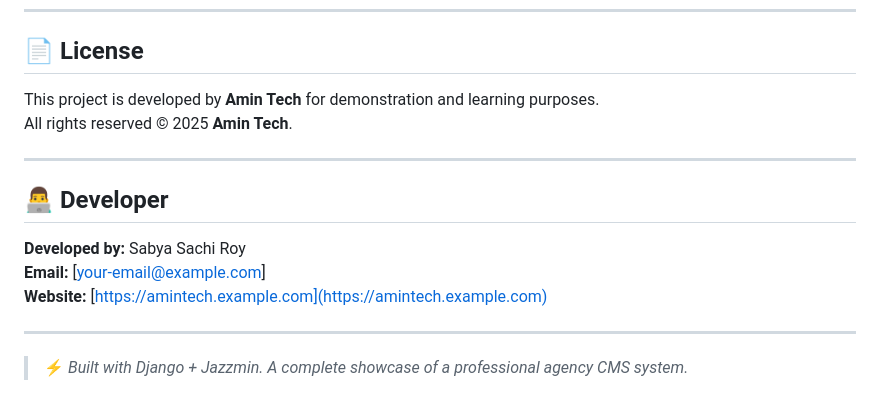
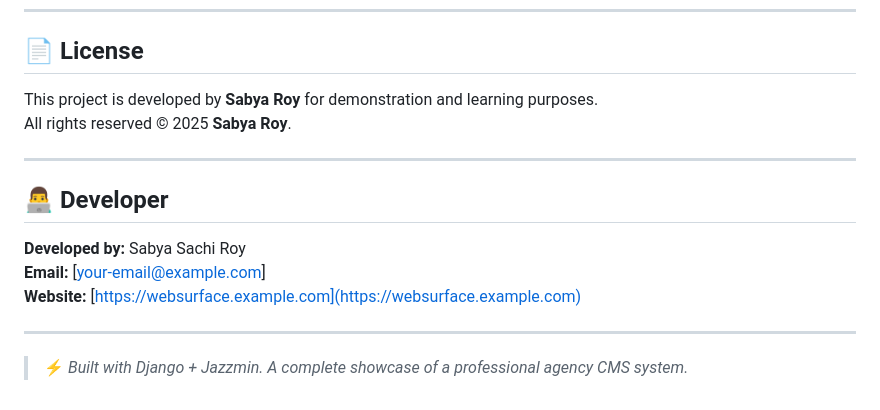
Before and after one commit to mr-sabya/agence, a Markdown page: readme.md, the part around the change printed below. Rendered like a GitHub page.

```diff
--- a/readme.md
+++ b/readme.md
@@ -88,15 +88,15 @@ It provides both a sleek frontend website and a feature-rich admin interface for
 ---
 
 ## 📄 License
-This project is developed by **Amin Tech** for demonstration and learning purposes.
-All rights reserved © 2025 **Amin Tech**.
+This project is developed by **Sabya Roy** for demonstration and learning purposes.
+All rights reserved © 2025 **Sabya Roy**.
 
 ---
 
 ## 👨‍💻 Developer
 **Developed by:** Sabya Sachi Roy
 **Email:** [your-email@example.com]
-**Website:** [https://amintech.example.com](https://amintech.example.com)
+**Website:** [https://websurface.example.com](https://websurface.example.com)
 
 ---
 
```
Also changed, not shown: other parts of readme.md (+8 -8 lines), static/assets/screenshots/admin-dashboard.png (added), 2 other files.
